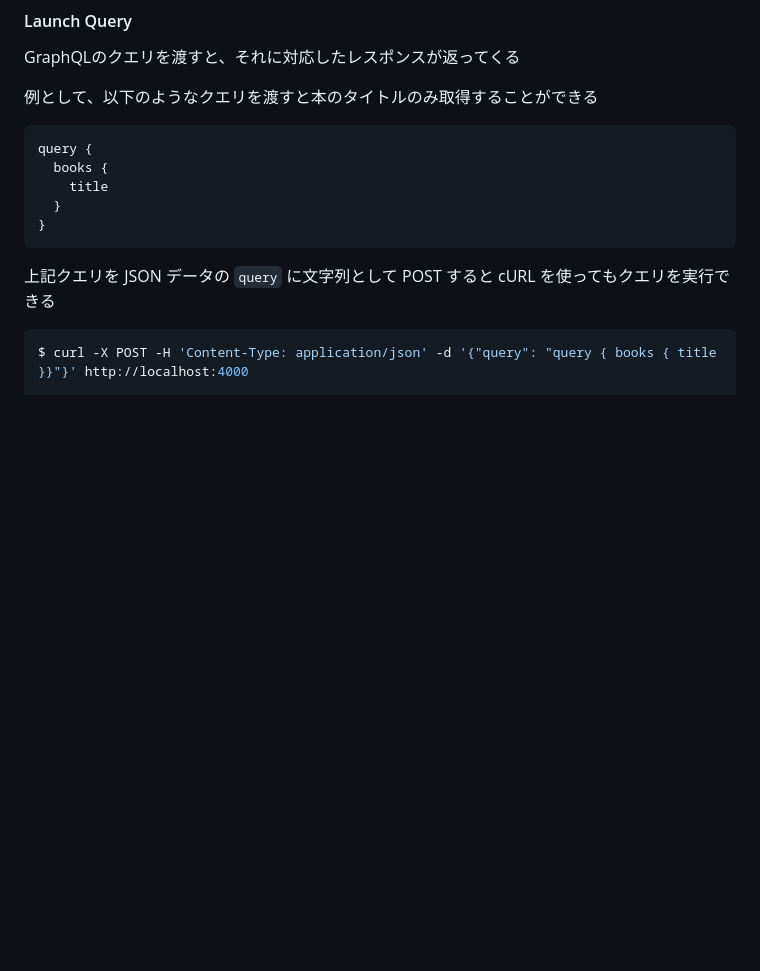
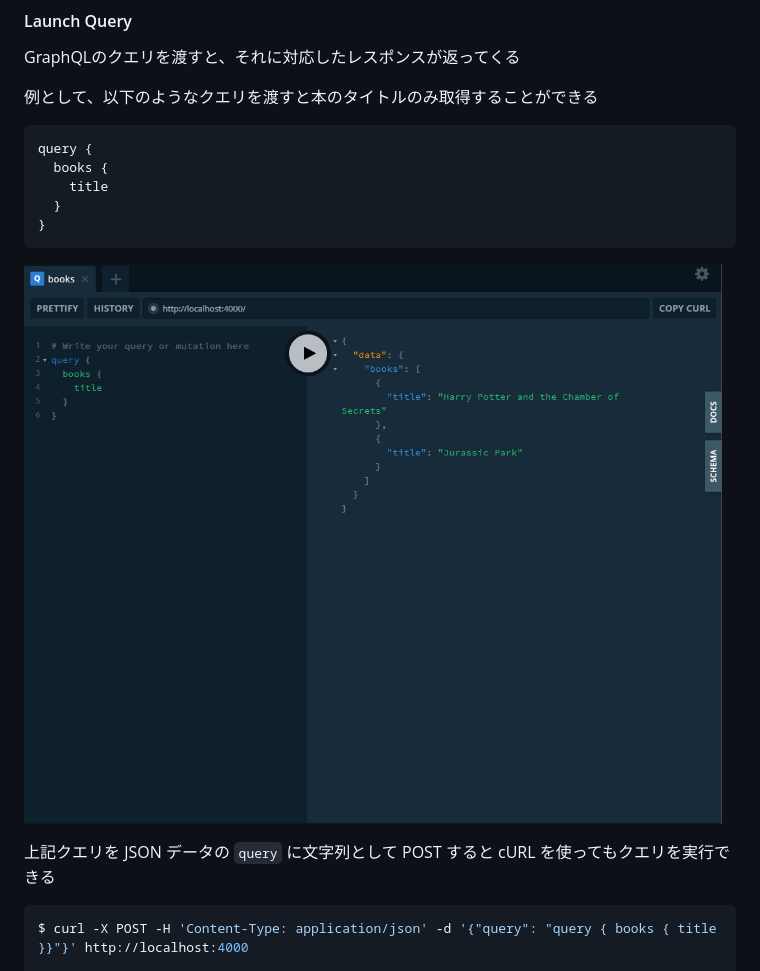
Before and after one commit to amenoyoya/frontend-template, a Markdown page: graphql/README.md, the part around the change. GitHub-like rendering; pictures changed too: graphql/img/apollo_query.png (added); blank space fills up the shorter version.

Commit message:
🍱 add: GraphQL/クエリ実行結果

````diff
--- a/graphql/README.md
+++ b/graphql/README.md
@@ -116,6 +116,8 @@ query {
 }
 ```
 
+![apollo_query.png](./img/apollo_query.png)
+
 上記クエリを JSON データの `query` に文字列として POST すると cURL を使ってもクエリを実行できる
 
 ```bash
````
